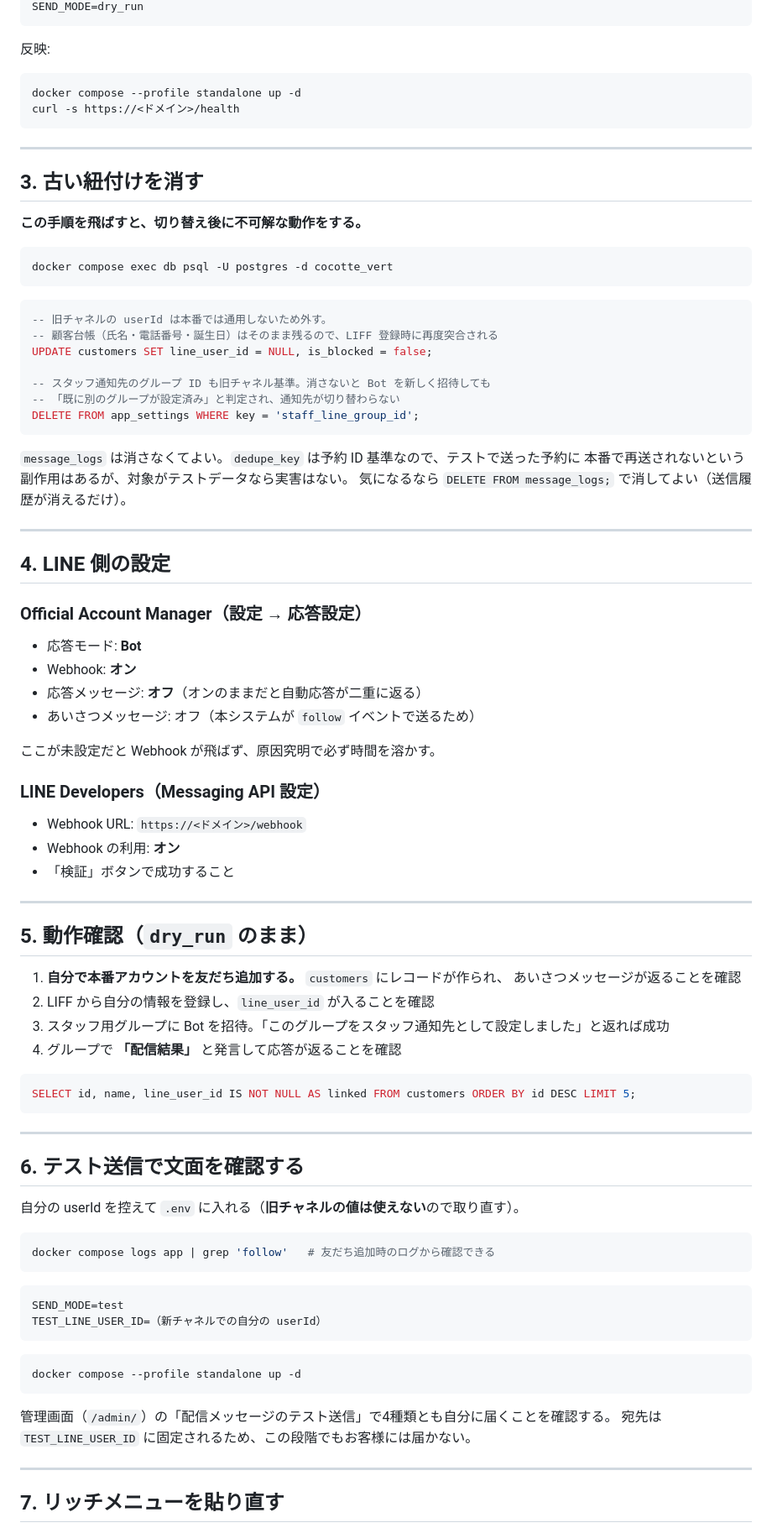
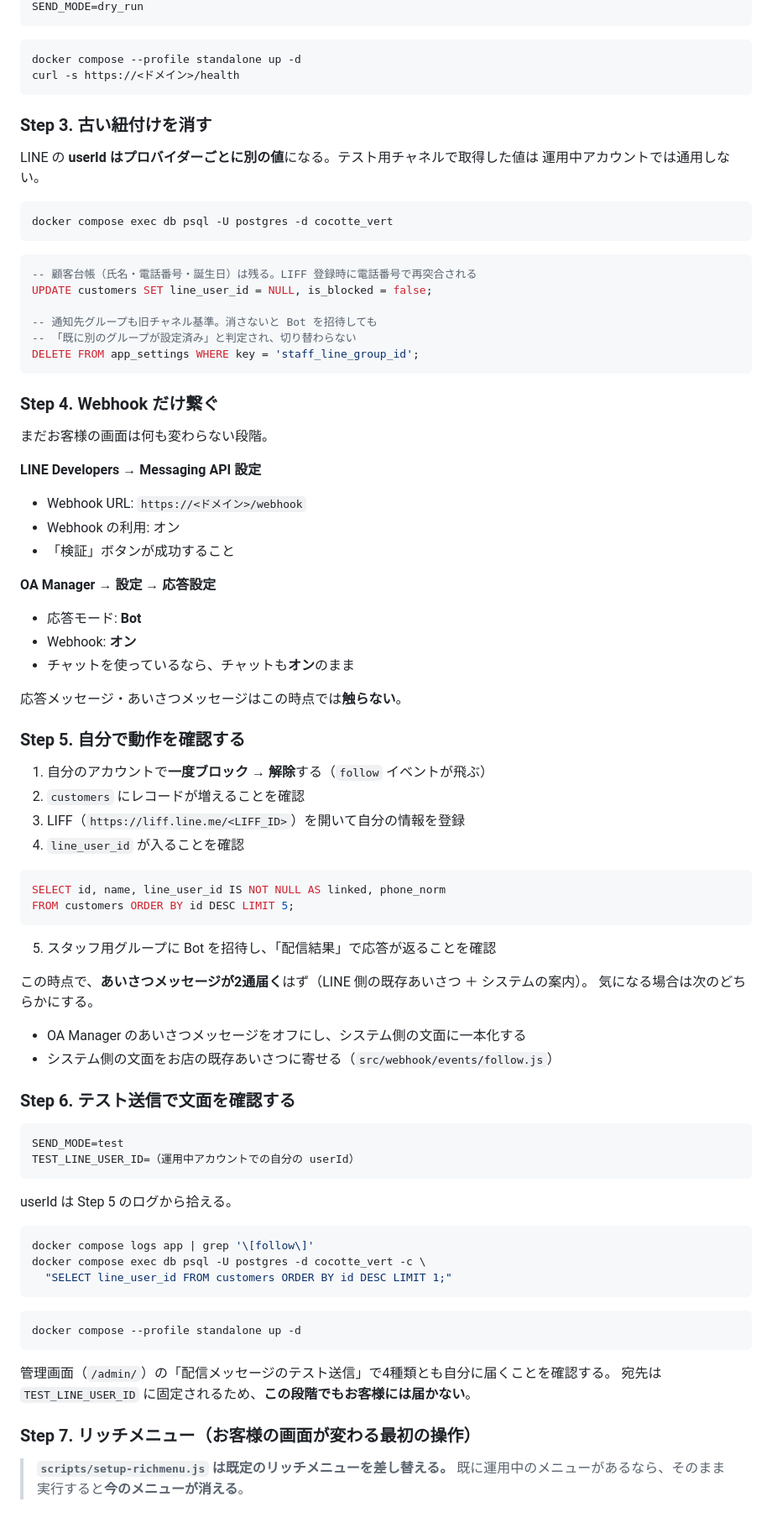
Before and after one commit to emcyrup/cocotte-vert, a Markdown page: docs/switch-account.md, the part around one of its changes. Shown at 84% size. Rendered like a GitHub page.

````diff
--- a/docs/switch-account.md
+++ b/docs/switch-account.md
@@ -59,83 +83,80 @@ LIFF_ID=（本番の LIFF ID）
 SEND_MODE=dry_run
 ```
-
-反映:
 
 ```bash
 docker compose --profile standalone up -d
 curl -s https://<ドメイン>/health
 ```
 
----
+### Step 3. 古い紐付けを消す
 
-## 3. 古い紐付けを消す
-
-**この手順を飛ばすと、切り替え後に不可解な動作をする。**
+LINE の **userId はプロバイダーごとに別の値**になる。テスト用チャネルで取得した値は
+運用中アカウントでは通用しない。
 
 ```bash
 docker compose exec db psql -U postgres -d cocotte_vert
 ```
 
 ```sql
--- 旧チャネルの userId は本番では通用しないため外す。
--- 顧客台帳（氏名・電話番号・誕生日）はそのまま残るので、LIFF 登録時に再度突合される
+-- 顧客台帳（氏名・電話番号・誕生日）は残る。LIFF 登録時に電話番号で再突合される
 UPDATE customers SET line_user_id = NULL, is_blocked = false;
 
--- スタッフ通知先のグループ ID も旧チャネル基準。消さないと Bot を新しく招待しても
--- 「既に別のグループが設定済み」と判定され、通知先が切り替わらない
+-- 通知先グループも旧チャネル基準。消さないと Bot を招待しても
+-- 「既に別のグループが設定済み」と判定され、切り替わらない
 DELETE FROM app_settings WHERE key = 'staff_line_group_id';
 ```
 
-`message_logs` は消さなくてよい。`dedupe_key` は予約 ID 基準なので、テストで送った予約に
-本番で再送されないという副作用はあるが、対象がテストデータなら実害はない。
-気になるなら `DELETE FROM message_logs;` で消してよい（送信履歴が消えるだけ）。
+### Step 4. Webhook だけ繋ぐ
 
----
+まだお客様の画面は何も変わらない段階。
 
-## 4. LINE 側の設定
+**LINE Developers → Messaging API 設定**
 
-### Official Account Manager（設定 → 応答設定）
+- Webhook URL: `https://<ドメイン>/webhook`
+- Webhook の利用: オン
+- 「検証」ボタンが成功すること
+
+**OA Manager → 設定 → 応答設定**
 
 - 応答モード: **Bot**
 - Webhook: **オン**
-- 応答メッセージ: **オフ**（オンのままだと自動応答が二重に返る）
-- あいさつメッセージ: オフ（本システムが `follow` イベントで送るため）
+- チャットを使っているなら、チャットも**オン**のまま
 
-ここが未設定だと Webhook が飛ばず、原因究明で必ず時間を溶かす。
+応答メッセージ・あいさつメッセージはこの時点では**触らない**。
 
-### LINE Developers（Messaging API 設定）
+### Step 5. 自分で動作を確認する
 
-- Webhook URL: `https://<ドメイン>/webhook`
-- Webhook の利用: **オン**
-- 「検証」ボタンで成功すること
-
----
-
-## 5. 動作確認（`dry_run` のまま）
-
-1. **自分で本番アカウントを友だち追加する。** `customers` にレコードが作られ、
-   あいさつメッセージが返ることを確認
-2. LIFF から自分の情報を登録し、`line_user_id` が入ることを確認
-3. スタッフ用グループに Bot を招待。「このグループをスタッフ通知先として設定しました」と返れば成功
-4. グループで **「配信結果」** と発言して応答が返ることを確認
+1. 自分のアカウントで**一度ブロック → 解除**する（`follow` イベントが飛ぶ）
+2. `customers` にレコードが増えることを確認
+3. LIFF（`https://liff.line.me/<LIFF_ID>`）を開いて自分の情報を登録
+4. `line_user_id` が入ることを確認
 
 ```sql
-SELECT id, name, line_user_id IS NOT NULL AS linked FROM customers ORDER BY id DESC LIMIT 5;
+SELECT id, name, line_user_id IS NOT NULL AS linked, phone_norm
+FROM customers ORDER BY id DESC LIMIT 5;
 ```
 
----
+5. スタッフ用グループに Bot を招待し、「配信結果」で応答が返ることを確認
 
-## 6. テスト送信で文面を確認する
+この時点で、**あいさつメッセージが2通届く**はず（LINE 側の既存あいさつ ＋ システムの案内）。
+気になる場合は次のどちらかにする。
 
-自分の userId を控えて `.env` に入れる（**旧チャネルの値は使えない**ので取り直す）。
+- OA Manager のあいさつメッセージをオフにし、システム側の文面に一本化する
+- システム側の文面をお店の既存あいさつに寄せる（`src/webhook/events/follow.js`）
 
-```bash
-docker compose logs app | grep 'follow'   # 友だち追加時のログから確認できる
-```
+### Step 6. テスト送信で文面を確認する
 
 ```
 SEND_MODE=test
-TEST_LINE_USER_ID=（新チャネルでの自分の userId）
+TEST_LINE_USER_ID=（運用中アカウントでの自分の userId）
+```
+
+userId は Step 5 のログから拾える。
+
+```bash
+docker compose logs app | grep '\[follow\]'
+docker compose exec db psql -U postgres -d cocotte_vert -c \
+  "SELECT line_user_id FROM customers ORDER BY id DESC LIMIT 1;"
 ```
 
 ```bash
@@ -143,9 +164,10 @@ docker compose --profile standalone up -d
 ```
 
 管理画面（`/admin/`）の「配信メッセージのテスト送信」で4種類とも自分に届くことを確認する。
-宛先は `TEST_LINE_USER_ID` に固定されるため、この段階でもお客様には届かない。
+宛先は `TEST_LINE_USER_ID` に固定されるため、**この段階でもお客様には届かない**。
 
----
+### Step 7. リッチメニュー（お客様の画面が変わる最初の操作）
 
-## 7. リッチメニューを貼り直す
+> **`scripts/setup-richmenu.js` は既定のリッチメニューを差し替える。**
+> 既に運用中のメニューがあるなら、そのまま実行すると**今のメニューが消える**。
 
````
Also changed, not shown: other parts of docs/switch-account.md (+98 -50 lines), README.md (+8 -4 lines), docs/roadmap.md (+3 -2 lines).
